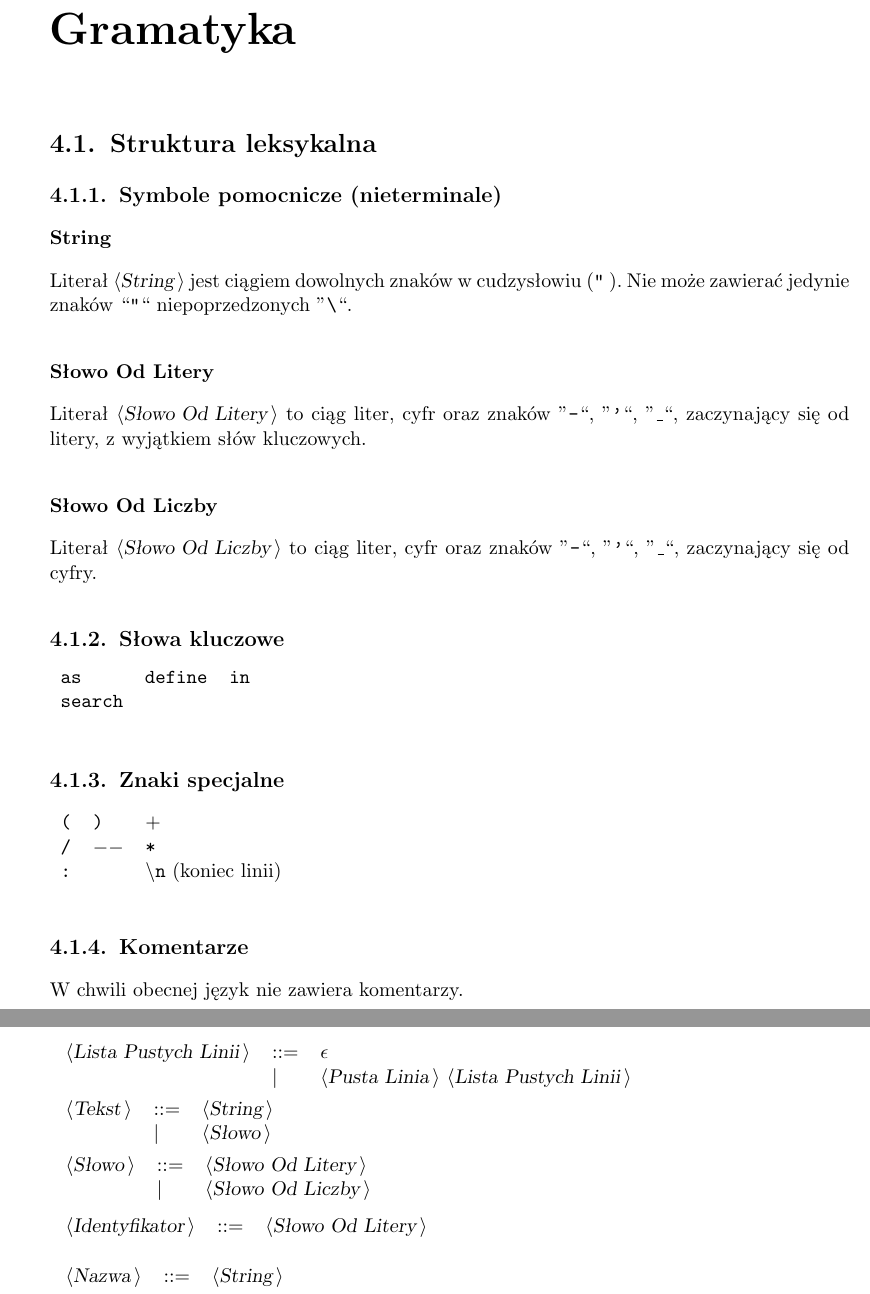
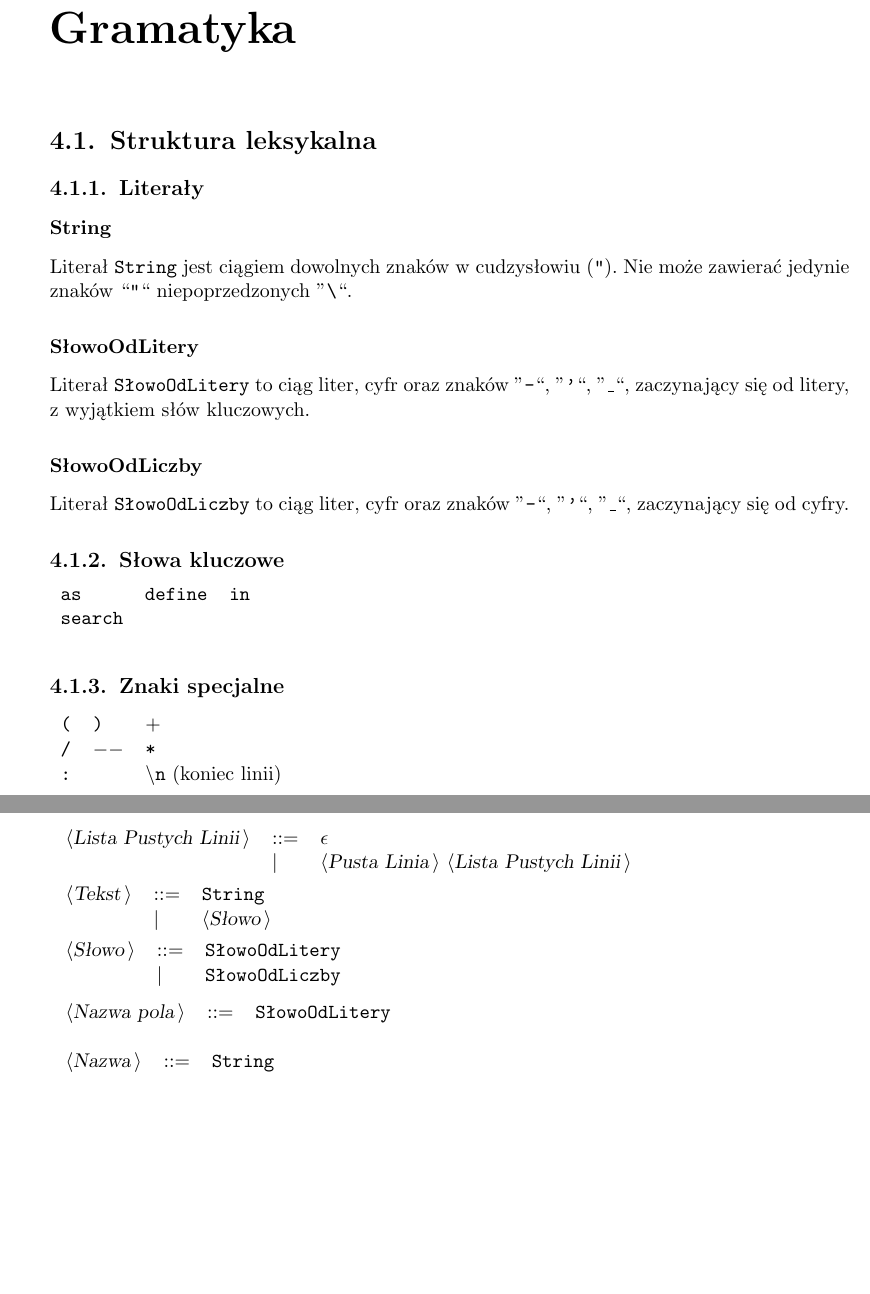
Before and after one commit to sumlib/main, a LaTeX thesis (doc/praca/sumer.tex, which reads doc/praca/pliki/definicja_jezyka_TQL.tex): two parts of pages 19 and 20 of 51, joined at a grey line, cut so that both start at the same text, the shorter picture padded with empty space. Compiled offline with pdfLaTeX.

Commit message:
poprawki w definicji języka (gramatyka)

```diff
--- a/doc/praca/pliki/definicja_jezyka_TQL.tex
+++ b/doc/praca/pliki/definicja_jezyka_TQL.tex
@@ -1,24 +1,24 @@
 \chapter{Gramatyka}
 \section{Struktura leksykalna}
-\subsection{Symbole pomocnicze (nieterminale)}
+\subsection{Literały}
 
 \subsubsection{String}
-Literał \nonterminal{String}\ jest ciągiem dowolnych znaków w cudzysłowiu (\terminal{"} ). Nie może zawierać jedynie znaków
-``\terminal{"}`` niepoprzedzonych ''\verb6\6``.
+Literał \terminal{String}\ jest ciągiem dowolnych znaków w cudzysłowiu (\texttt{"}). Nie może zawierać jedynie znaków
+``\texttt{"}`` niepoprzedzonych ''\verb6\6``.
 
 % ma postać
 % \terminal{"}$x$\terminal{"}, gdzie $x$ jest dowolnym ciągiem znaków
 % poza \terminal{"}\ niepoprzedzonymi \verb6\6.
 
 
-\subsubsection{Słowo Od Litery}
-Literał \nonterminal{Słowo Od Litery} to ciąg liter, cyfr oraz znaków  {''\texttt{-}``, ''\texttt{'}``, ''\texttt{\_}``}, zaczynający się od litery,
+\subsubsection{SłowoOdLitery}
+Literał \terminal{SłowoOdLitery} to ciąg liter, cyfr oraz znaków  {''\texttt{-}``, ''\texttt{'}``, ''\texttt{\_}``}, zaczynający się od litery,
 z wyjątkiem słów kluczowych.
 
 
 
-\subsubsection{Słowo Od Liczby}
-Literał \nonterminal{Słowo Od Liczby} to ciąg liter, cyfr oraz znaków  {''\texttt{-}``, ''\texttt{'}``, ''\texttt{\_}``}, zaczynający się od cyfry.
+\subsubsection{SłowoOdLiczby}
+Literał \terminal{SłowoOdLiczby} to ciąg liter, cyfr oraz znaków  {''\texttt{-}``, ''\texttt{'}``, ''\texttt{\_}``}, zaczynający się od cyfry.
 
 
 \subsection{Słowa kluczowe}
@@ -34,9 +34,9 @@ Literał \nonterminal{Słowo Od Liczby} to ciąg liter, cyfr oraz znaków  {''\t
 {\symb{:}} & &{\symb{$\backslash$n}} (koniec linii)\\
 \end{tabular}\\
 
-\subsection{Komentarze}
-%TODO: komentarze??
-W chwili obecnej język nie zawiera komentarzy.
+% \subsection{Komentarze}
+% %TODO: komentarze??
+% W chwili obecnej język nie zawiera komentarzy.
 
 \section{Struktura składniowa języka}
 Nieterminale są pomiędzy ''$\langle$`` a ''$\rangle$``.
@@ -98,22 +98,22 @@ Wszystkie pozostałe symbole to terminale.\\
 \end{tabular}\\
 
 \begin{tabular}{lll}
-{\nonterminal{Tekst}} & {\arrow}  &{\nonterminal{String}}  \\
+{\nonterminal{Tekst}} & {\arrow}  &{\terminal{String}}  \\
  & {\delimit}  &{\nonterminal{Słowo}}  \\
 \end{tabular}\\
 
 
 \begin{tabular}{lll}
-{\nonterminal{Słowo}} & {\arrow}  &{\nonterminal{Słowo Od Litery}}  \\
- & {\delimit}  &{\nonterminal{Słowo Od Liczby}}  \\
+{\nonterminal{Słowo}} & {\arrow}  &{\terminal{SłowoOdLitery}}  \\
+ & {\delimit}  &{\terminal{SłowoOdLiczby}}  \\
 \end{tabular}\\
 
 \begin{tabular}{lll}
-{\nonterminal{Identyfikator}} & {\arrow}  &{\nonterminal{Słowo Od Litery}}  \\
+{\nonterminal{Nazwa pola}} & {\arrow}  &{\terminal{SłowoOdLitery}}  \\
 \end{tabular}\\
 
 \begin{tabular}{lll}
-{\nonterminal{Nazwa}} & {\arrow}  &{\nonterminal{String}}  \\
+{\nonterminal{Nazwa}} & {\arrow}  &{\terminal{String}}  \\
 \end{tabular}\\
 
 \chapter{Semantyka}
```
Also changed, not shown: doc/praca/pliki/definicja_jezyka_TQL.tex (2 more changed lines).
